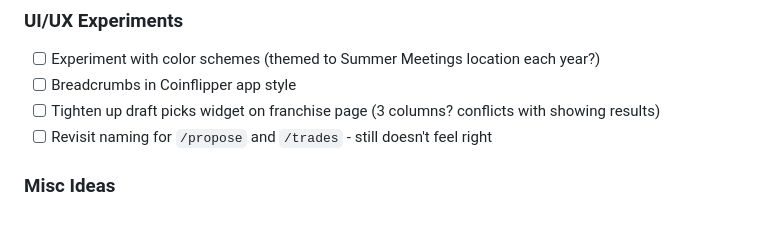
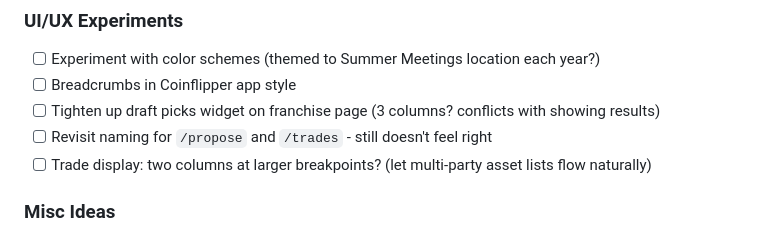
Before and after one commit to jpnance/PSO, a Markdown page: TODO.md, the part around the change. Rendered like a GitHub page.

Commit message:
Backlog.

```diff
--- a/TODO.md
+++ b/TODO.md
@@ -86,6 +86,7 @@
 - [ ] Breadcrumbs in Coinflipper app style
 - [ ] Tighten up draft picks widget on franchise page (3 columns? conflicts with showing results)
 - [ ] Revisit naming for `/propose` and `/trades` - still doesn't feel right
+- [ ] Trade display: two columns at larger breakpoints? (let multi-party asset lists flow naturally)
 
 ### Misc Ideas
 - [ ] Rename "admin" to "commissioner" or "commish" throughout (for fun)
```
